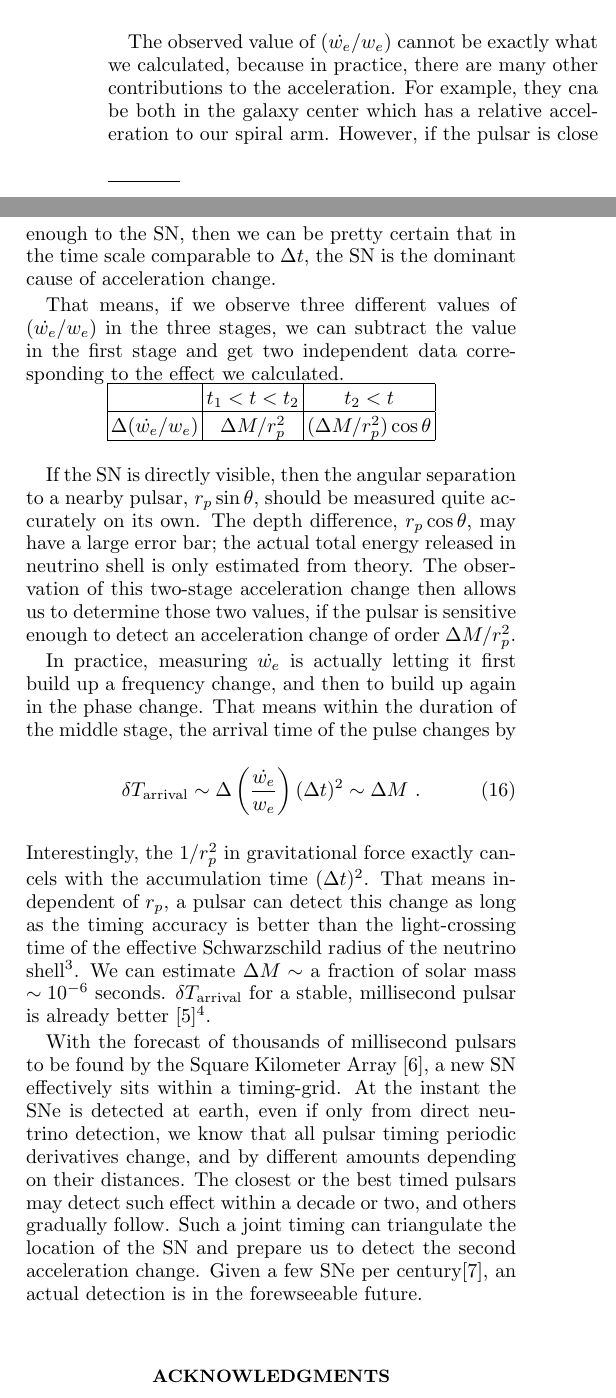
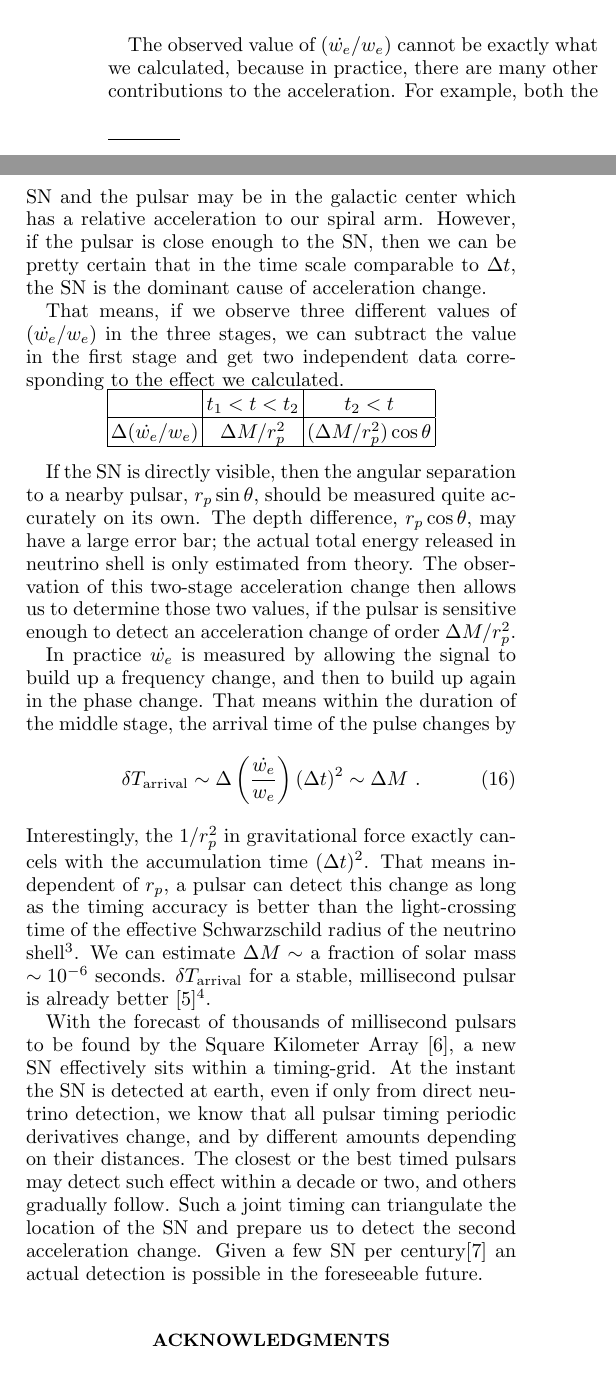
Before and after one commit to uelipen/Figures-and-bib, a LaTeX paper (draft3_TC.tex): two parts of the columns of page 4 of 5, joined at a grey line, cut so that both start at the same text. Compiled offline with pdfLaTeX.

Commit message:
Update draft3_TC.tex

```diff
--- a/draft3_TC.tex
+++ b/draft3_TC.tex
@@ -200,7 +200,7 @@ Interestingly, there is no $\theta$ dependence here.
 \section{Observational Practicality}
 \label{sec-obs}
 
-The observed value of $(\dot{w_e}/w_e)$ cannot be exactly what we calculated, because in practice, there are many other contributions to the acceleration. For example, they cna be both in the galaxy center which has a relative acceleration to our spiral arm. However, if the pulsar is close enough to the SN, then we can be pretty certain that in the time scale comparable to $\Delta t$, the SN is the dominant cause of acceleration change. % Afterall, there are rarely any event more violent than a nearby SN explosion. And if there is, we probably would have noticed.
+The observed value of $(\dot{w_e}/w_e)$ cannot be exactly what we calculated, because in practice, there are many other contributions to the acceleration. For example, both the SN and the pulsar may be in the galactic center which has a relative acceleration to our spiral arm. However, if the pulsar is close enough to the SN, then we can be pretty certain that in the time scale comparable to $\Delta t$, the SN is the dominant cause of acceleration change. % Afterall, there are rarely any event more violent than a nearby SN explosion. And if there is, we probably would have noticed.
 
 That means, if we observe three different values of $(\dot{w_e}/w_e)$ in the three stages, we can subtract the value in the first stage and get two independent data corresponding to the effect we calculated.
 \begin{center}
@@ -216,14 +216,14 @@ $\Delta(\dot{w_e}/w_e)$ & $ \Delta M/r_p^2$
 
 If the SN is directly visible, then the angular separation to a nearby pulsar, $r_p\sin\theta$, should be measured quite accurately on its own. The depth difference, $r_p\cos\theta$, may have a large error bar; the actual total energy released in neutrino shell is only estimated from theory. The observation of this two-stage acceleration change then allows us to determine those two values, if the pulsar is sensitive enough to detect an acceleration change of order $\Delta M/r_p^2$.
 
-In practice, measuring $\dot{w_e}$ is actually letting it first build up a frequency change, and then to build up again in the phase change. That means within the duration of the middle stage, the arrival time of the pulse changes by
+In practice $\dot{w_e}$ is measured by allowing the signal to build up a frequency change, and then to build up again in the phase change. That means within the duration of the middle stage, the arrival time of the pulse changes by
 \begin{equation}
 \delta T_{\rm arrival} \sim \Delta\left(\frac{\dot{w_e}}{w_e}\right)(\Delta t)^2
 \sim \Delta M~.
 \end{equation}
-Interestingly, the $1/r_p^2$ in gravitational force exactly cancels with the accumulation time $(\Delta t)^2$. That means independent of $r_p$, a pulsar can detect this change as long as the timing accuracy is better than the light-crossing time of the effective Schwarzschild radius of the neutrino shell\footnote{In practice, we still want the pulsar to be somewhere close to the SN. Without that condition, we cannot be certain that there are no other comparable changes to acceleration during $\Delta t$.}. We can estimate $\Delta M\sim$ a fraction of solar mass $\sim10^{-6}$ seconds. $\delta T_{\rm arrival}$ for a stable, millisecond pulsar is already better \cite{PulsarTiming}\footnote{Our conservative estimation assumes only two measurements: in the beginning and the end of the duration $\Delta t$. In practice, one of course repeat $N$ measurements during the process, which increases the accuracy by another factor of $\sqrt{N}$.}.
+Interestingly, the $1/r_p^2$ in gravitational force exactly cancels with the accumulation time $(\Delta t)^2$. That means independent of $r_p$, a pulsar can detect this change as long as the timing accuracy is better than the light-crossing time of the effective Schwarzschild radius of the neutrino shell\footnote{In practice, we still want the pulsar to be somewhere close to the SN. Without that condition, we cannot be certain that there are no other comparable changes to acceleration during $\Delta t$.}. We can estimate $\Delta M\sim$ a fraction of solar mass $\sim10^{-6}$ seconds. $\delta T_{\rm arrival}$ for a stable, millisecond pulsar is already better \cite{PulsarTiming}\footnote{Our conservative estimation assumes only two measurements: in the beginning and the end of the duration $\Delta t$. In practice, one has $N$ measurements during the process, which increases the accuracy by another factor of $\sqrt{N}$.}.
 
-With the forecast of thousands of millisecond pulsars to be found by the Square Kilometer Array \cite{SKA}, a new SN effectively sits within a timing-grid. At the instant the SNe is detected at earth, even if only from direct neutrino detection, we know that all pulsar timing periodic derivatives change, and by different amounts depending on their distances. The closest or the best timed pulsars may detect such effect within a decade or two, and others gradually follow. Such a joint timing can triangulate the location of the SN and prepare us to detect the second acceleration change. Given a few SNe per century\cite{SNrate06}, an actual detection is in the forewseeable future.
+With the forecast of thousands of millisecond pulsars to be found by the Square Kilometer Array \cite{SKA}, a new SN effectively sits within a timing-grid. At the instant the SN is detected at earth, even if only from direct neutrino detection, we know that all pulsar timing periodic derivatives change, and by different amounts depending on their distances. The closest or the best timed pulsars may detect such effect within a decade or two, and others gradually follow. Such a joint timing can triangulate the location of the SN and prepare us to detect the second acceleration change. Given a few SN per century\cite{SNrate06} an actual detection is possible in the foreseeable future.
 
 % The effect receives equal logarthmic contributions in detectability as a distance of the pulsar from the SN: in a disk population, the number of pulsars increases as the square of the distance from the SN, the effect decreases as the distance, and the sensitivity increases with the square root of the number of pulsars.  Pulsars near the line of sight will increasingly show the second acceleration change, the soonest typically after a year, for the pulsar one galactic scale length from the SN along our line of sight.  THe timing impact will be weak due to its distance from the SN, and waiting for a decade increases both the acceleration sensitivity due to the longer time baseline, and increases the likelihood of finding a pulsar closer to the SNe.
 
```
